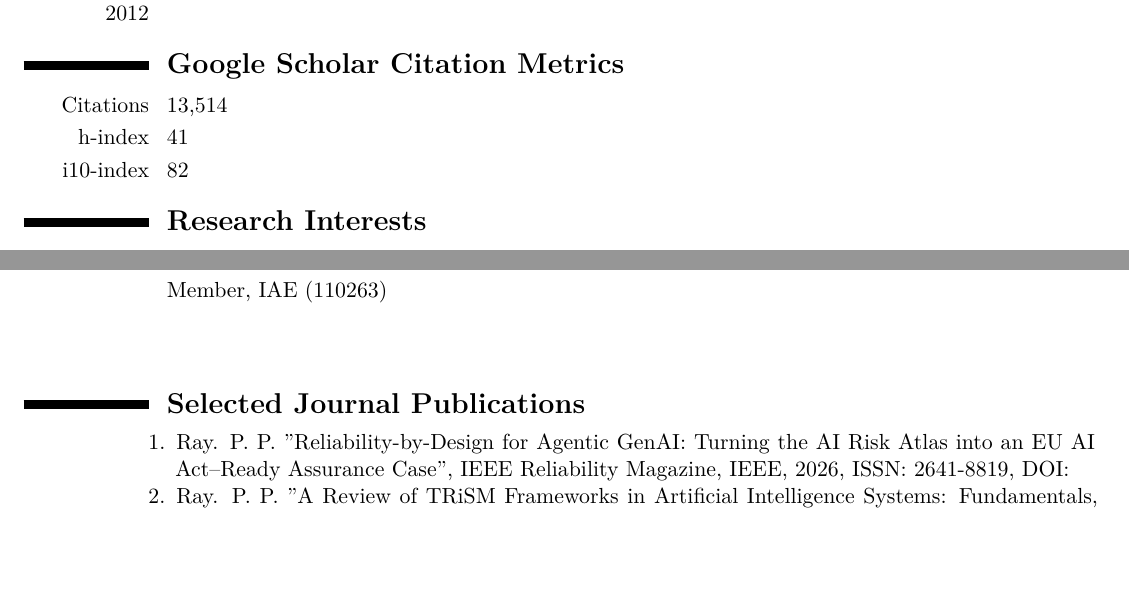
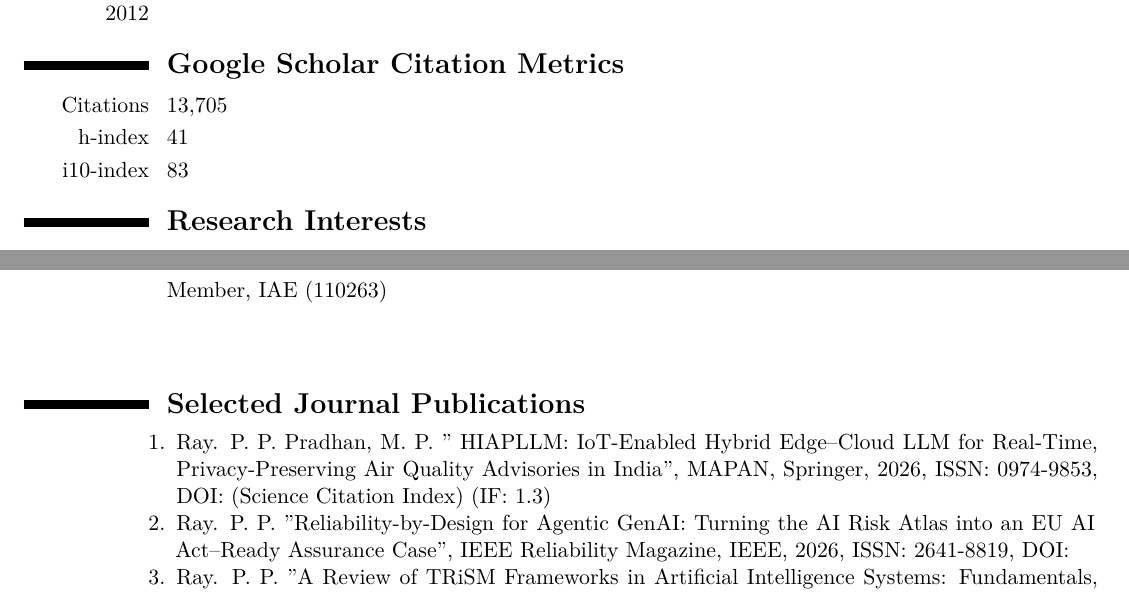
Before and after one commit to ParthaPRay/ParthaPRay.github.io, a LaTeX CV (assets/ParthaPratimRay_CV_Latex.tex): two parts of pages 1 and 3 of 26, joined at a grey line, cut so that both start at the same text, the shorter picture padded with empty space. The pictures show the PDF file assets/ParthaPratimRay_CV_Latex.pdf that the author committed with the source.

Commit message:
Add files via upload

```diff
--- a/assets/ParthaPratimRay_CV_Latex.tex
+++ b/assets/ParthaPratimRay_CV_Latex.tex
@@ -56,5 +56,5 @@
 \cvitem{h-index}{41}
-\cvitem{i10-index}{82}
+\cvitem{i10-index}{83}
 
 
 \section{\textbf{Research Interests}}
@@ -137,6 +137,8 @@
 
 \begin{adjustwidth}{6em}{0pt}
 	\begin{enumerate}
+
+		\item Ray. P. P. Pradhan, M. P. " HIAPLLM: IoT-Enabled Hybrid Edge–Cloud LLM for Real-Time, Privacy-Preserving Air Quality Advisories in India", MAPAN, Springer, 2026, ISSN: 0974-9853, DOI: (Science Citation Index) (IF: 1.3)
 
 		\item Ray. P. P. "Reliability-by-Design for Agentic GenAI: Turning the AI Risk Atlas into an EU AI Act–Ready Assurance Case", IEEE Reliability Magazine, IEEE, 2026, ISSN: 2641-8819, DOI:
 
```
Also changed, not shown: assets/ParthaPratimRay_CV_Latex.pdf, assets/ParthaPratimRay_CV_Latex.tex (4 more changed lines).
